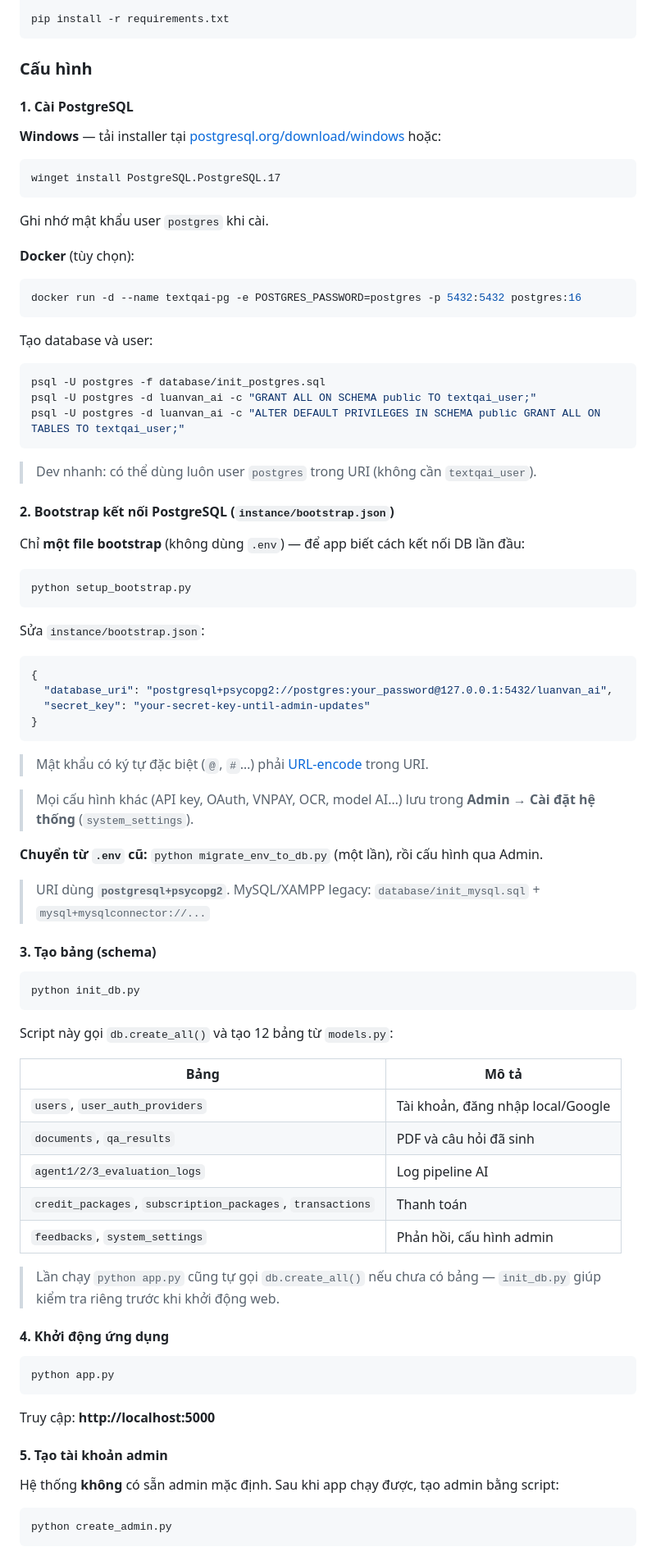
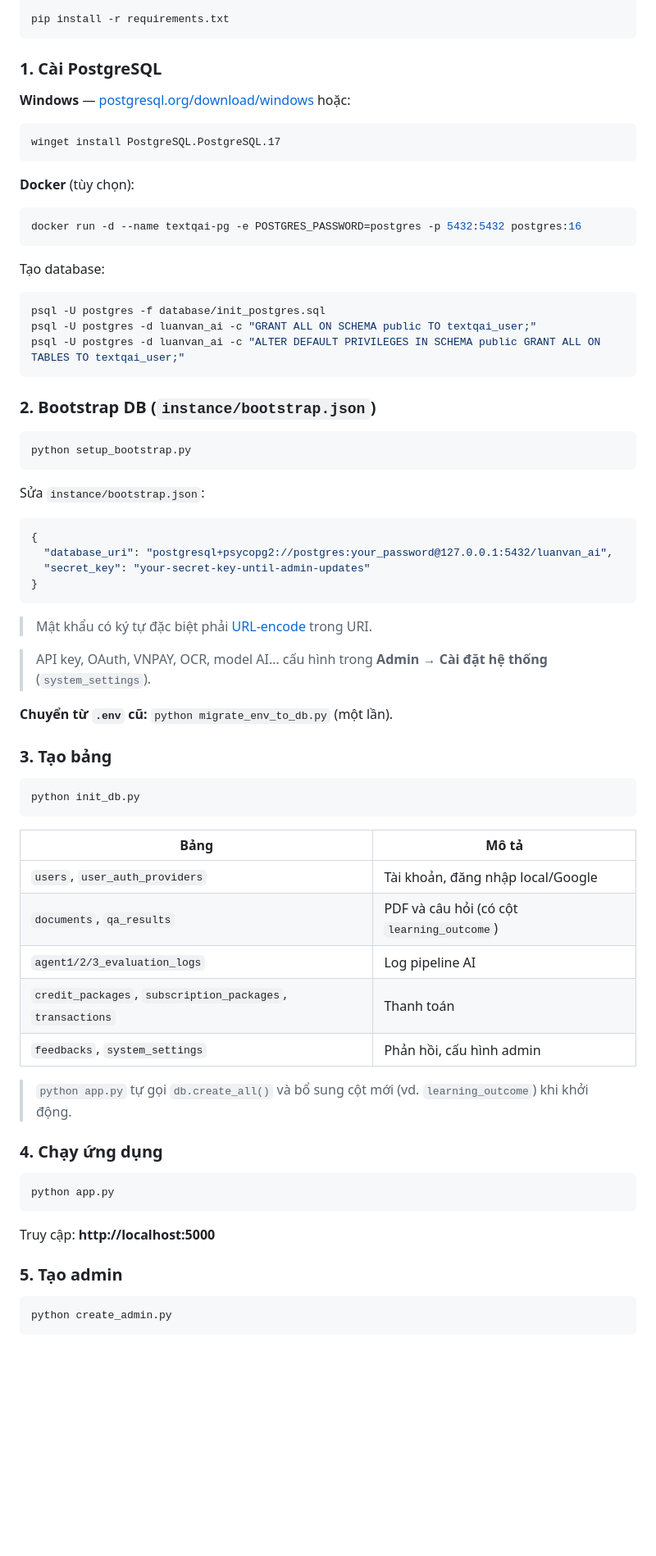
Before and after one commit to minhduy0401/Luan_van_texqai, a Markdown page: README.md, the part around one of its changes. Shown at 82% size. Rendered like a GitHub page; blank space fills up the shorter version.

````diff
--- a/README.md
+++ b/README.md
@@ -56,17 +77,13 @@ source venv/bin/activate
 pip install -r requirements.txt
 ```
 
-### Cấu hình
+### 1. Cài PostgreSQL
 
-#### 1. Cài PostgreSQL
-
-**Windows** — tải installer tại [postgresql.org/download/windows](https://www.postgresql.org/download/windows/) hoặc:
+**Windows** — [postgresql.org/download/windows](https://www.postgresql.org/download/windows/) hoặc:
 
 ```powershell
 winget install PostgreSQL.PostgreSQL.17
 ```
-
-Ghi nhớ mật khẩu user `postgres` khi cài.
 
 **Docker** (tùy chọn):
 
@@ -74,7 +91,7 @@ Ghi nhớ mật khẩu user `postgres` khi cài.
 docker run -d --name textqai-pg -e POSTGRES_PASSWORD=postgres -p 5432:5432 postgres:16
 ```
 
-Tạo database và user:
+Tạo database:
 
 ```bash
 psql -U postgres -f database/init_postgres.sql
@@ -82,11 +99,7 @@ psql -U postgres -d luanvan_ai -c "GRANT ALL ON SCHEMA public TO textqai_user;"
 psql -U postgres -d luanvan_ai -c "ALTER DEFAULT PRIVILEGES IN SCHEMA public GRANT ALL ON TABLES TO textqai_user;"
 ```
 
-> Dev nhanh: có thể dùng luôn user `postgres` trong URI (không cần `textqai_user`).
-
-#### 2. Bootstrap kết nối PostgreSQL (`instance/bootstrap.json`)
-
-Chỉ **một file bootstrap** (không dùng `.env`) — để app biết cách kết nối DB lần đầu:
+### 2. Bootstrap DB (`instance/bootstrap.json`)
 
 ```bash
 python setup_bootstrap.py
@@ -101,33 +114,29 @@ Sửa `instance/bootstrap.json`:
 }
 ```
 
-> Mật khẩu có ký tự đặc biệt (`@`, `#`…) phải [URL-encode](https://docs.sqlalchemy.org/en/latest/core/engines.html#database-urls) trong URI.
+> Mật khẩu có ký tự đặc biệt phải [URL-encode](https://docs.sqlalchemy.org/en/latest/core/engines.html#database-urls) trong URI.
 
-> Mọi cấu hình khác (API key, OAuth, VNPAY, OCR, model AI…) lưu trong **Admin → Cài đặt hệ thống** (`system_settings`).
+> API key, OAuth, VNPAY, OCR, model AI… cấu hình trong **Admin → Cài đặt hệ thống** (`system_settings`).
 
-**Chuyển từ `.env` cũ:** `python migrate_env_to_db.py` (một lần), rồi cấu hình qua Admin.
+**Chuyển từ `.env` cũ:** `python migrate_env_to_db.py` (một lần).
 
-> URI dùng **`postgresql+psycopg2`**. MySQL/XAMPP legacy: `database/init_mysql.sql` + `mysql+mysqlconnector://...`
-
-#### 3. Tạo bảng (schema)
+### 3. Tạo bảng
 
 ```bash
 python init_db.py
 ```
 
-Script này gọi `db.create_all()` và tạo 12 bảng từ `models.py`:
-
 | Bảng | Mô tả |
 |------|--------|
 | `users`, `user_auth_providers` | Tài khoản, đăng nhập local/Google |
-| `documents`, `qa_results` | PDF và câu hỏi đã sinh |
+| `documents`, `qa_results` | PDF và câu hỏi (có cột `learning_outcome`) |
 | `agent1/2/3_evaluation_logs` | Log pipeline AI |
 | `credit_packages`, `subscription_packages`, `transactions` | Thanh toán |
 | `feedbacks`, `system_settings` | Phản hồi, cấu hình admin |
 
-> Lần chạy `python app.py` cũng tự gọi `db.create_all()` nếu chưa có bảng — `init_db.py` giúp kiểm tra riêng trước khi khởi động web.
+> `python app.py` tự gọi `db.create_all()` và bổ sung cột mới (vd. `learning_outcome`) khi khởi động.
 
-#### 4. Khởi động ứng dụng
+### 4. Chạy ứng dụng
 
 ```bash
 python app.py
@@ -135,9 +144,7 @@ python app.py
 
 Truy cập: **http://localhost:5000**
 
-#### 5. Tạo tài khoản admin
-
-Hệ thống **không** có sẵn admin mặc định. Sau khi app chạy được, tạo admin bằng script:
+### 5. Tạo admin
 
 ```bash
 python create_admin.py
````
Also changed, not shown: other parts of README.md (+78 -53 lines).
